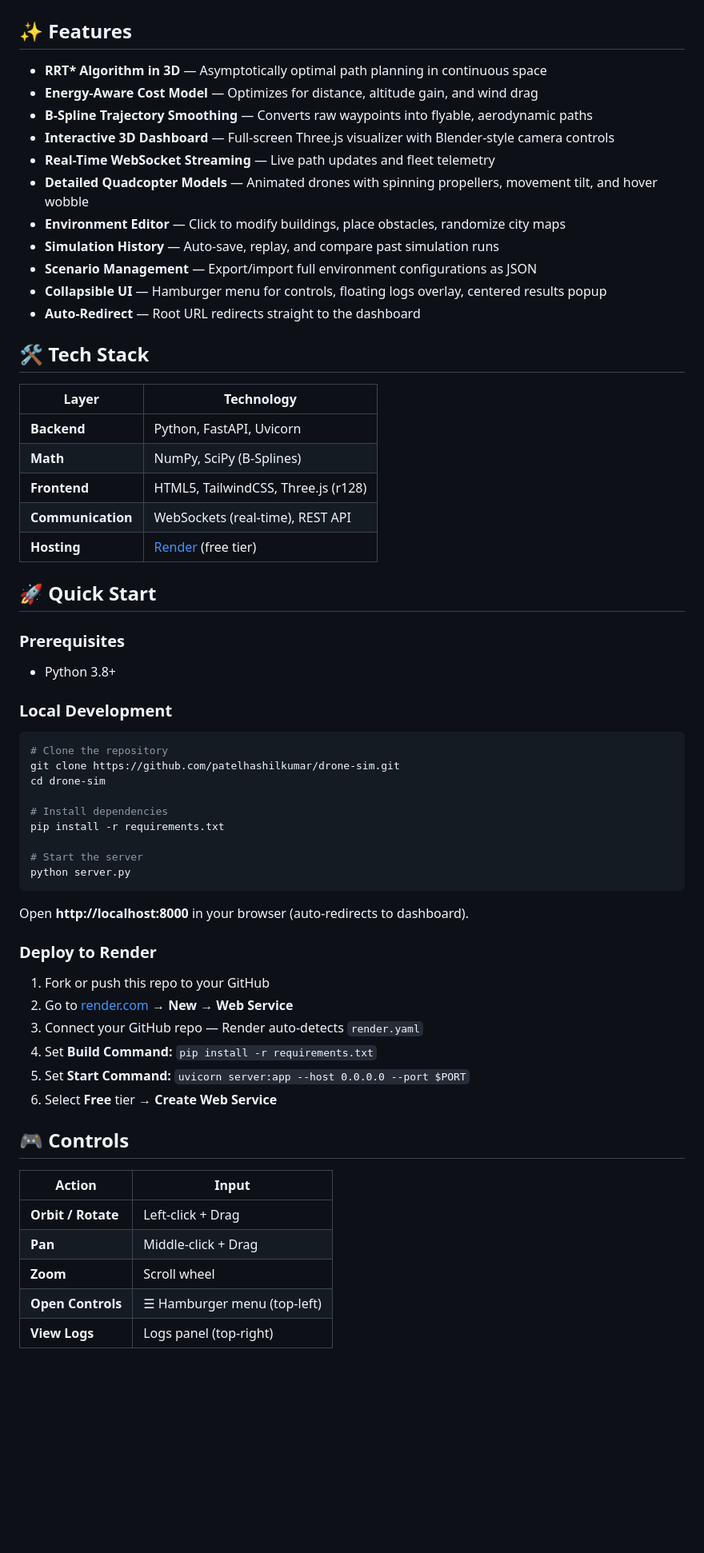
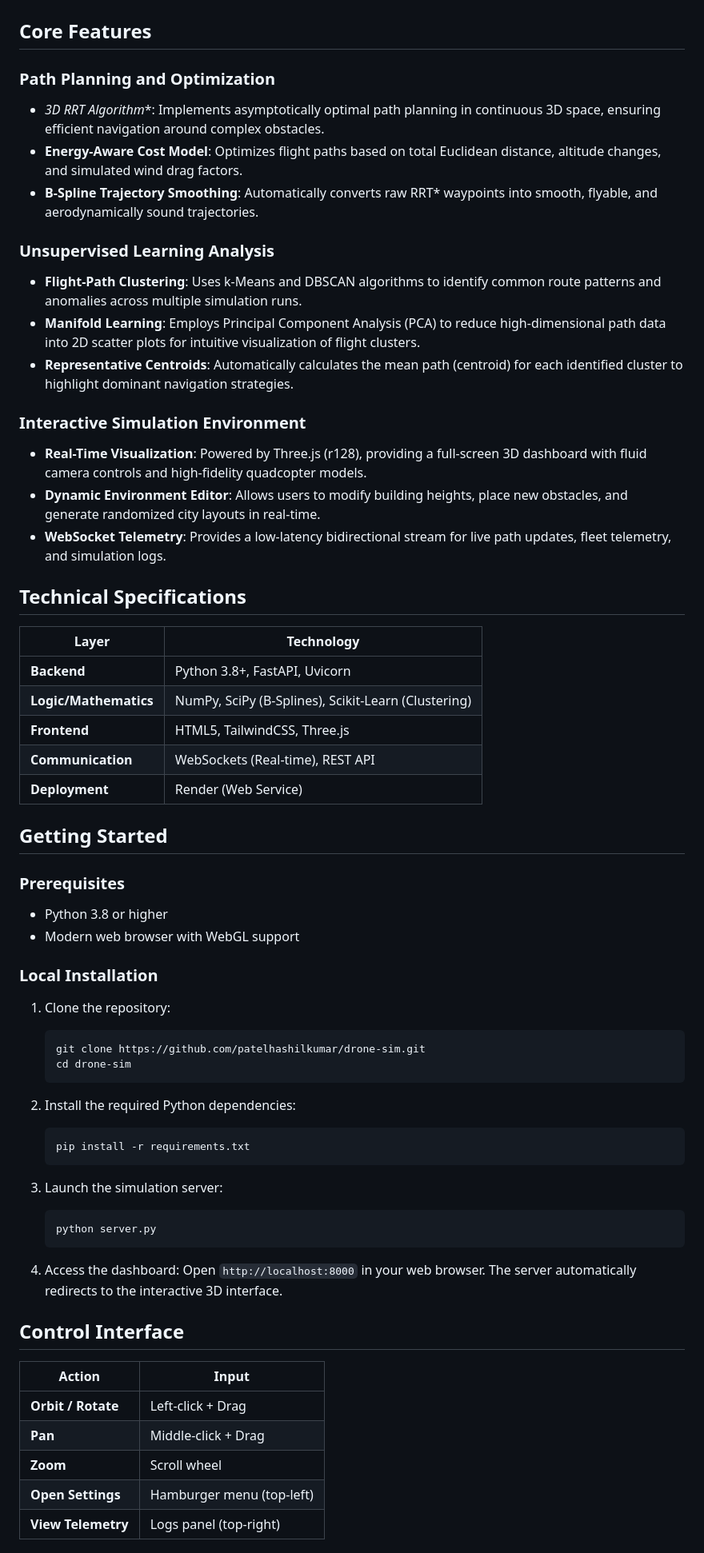
Before and after one commit to patelhashilkumar/drone-sim, a Markdown page: README.md, the part around one of its changes. Shown at 80% size. GitHub-like rendering; blank space fills up the shorter version.

Commit message:
Update README: professional tone, added clustering features, removed emojis

````diff
--- a/README.md
+++ b/README.md
@@ -6,67 +6,67 @@ A real-time multi-drone 3D path optimization simulation using **RRT\*** (Rapidly
 
 ![Dashboard](dashboard.png)
 
-## ✨ Features
+## Core Features
 
-- **RRT\* Algorithm in 3D** — Asymptotically optimal path planning in continuous space
-- **Energy-Aware Cost Model** — Optimizes for distance, altitude gain, and wind drag
-- **B-Spline Trajectory Smoothing** — Converts raw waypoints into flyable, aerodynamic paths
-- **Interactive 3D Dashboard** — Full-screen Three.js visualizer with Blender-style camera controls
-- **Real-Time WebSocket Streaming** — Live path updates and fleet telemetry
-- **Detailed Quadcopter Models** — Animated drones with spinning propellers, movement tilt, and hover wobble
-- **Environment Editor** — Click to modify buildings, place obstacles, randomize city maps
-- **Simulation History** — Auto-save, replay, and compare past simulation runs
-- **Scenario Management** — Export/import full environment configurations as JSON
-- **Collapsible UI** — Hamburger menu for controls, floating logs overlay, centered results popup
-- **Auto-Redirect** — Root URL redirects straight to the dashboard
+### Path Planning and Optimization
+* **3D RRT* Algorithm**: Implements asymptotically optimal path planning in continuous 3D space, ensuring efficient navigation around complex obstacles.
+* **Energy-Aware Cost Model**: Optimizes flight paths based on total Euclidean distance, altitude changes, and simulated wind drag factors.
+* **B-Spline Trajectory Smoothing**: Automatically converts raw RRT* waypoints into smooth, flyable, and aerodynamically sound trajectories.
 
-## 🛠 Tech Stack
+### Unsupervised Learning Analysis
+* **Flight-Path Clustering**: Uses k-Means and DBSCAN algorithms to identify common route patterns and anomalies across multiple simulation runs.
+* **Manifold Learning**: Employs Principal Component Analysis (PCA) to reduce high-dimensional path data into 2D scatter plots for intuitive visualization of flight clusters.
+* **Representative Centroids**: Automatically calculates the mean path (centroid) for each identified cluster to highlight dominant navigation strategies.
+
+### Interactive Simulation Environment
+* **Real-Time Visualization**: Powered by Three.js (r128), providing a full-screen 3D dashboard with fluid camera controls and high-fidelity quadcopter models.
+* **Dynamic Environment Editor**: Allows users to modify building heights, place new obstacles, and generate randomized city layouts in real-time.
+* **WebSocket Telemetry**: Provides a low-latency bidirectional stream for live path updates, fleet telemetry, and simulation logs.
+
+## Technical Specifications
 
 | Layer | Technology |
 |---|---|
-| **Backend** | Python, FastAPI, Uvicorn |
-| **Math** | NumPy, SciPy (B-Splines) |
-| **Frontend** | HTML5, TailwindCSS, Three.js (r128) |
-| **Communication** | WebSockets (real-time), REST API |
-| **Hosting** | [Render](https://render.com) (free tier) |
+| **Backend** | Python 3.8+, FastAPI, Uvicorn |
+| **Logic/Mathematics** | NumPy, SciPy (B-Splines), Scikit-Learn (Clustering) |
+| **Frontend** | HTML5, TailwindCSS, Three.js |
+| **Communication** | WebSockets (Real-time), REST API |
+| **Deployment** | Render (Web Service) |
 
-## 🚀 Quick Start
+## Getting Started
 
 ### Prerequisites
-- Python 3.8+
+* Python 3.8 or higher
+* Modern web browser with WebGL support
 
-### Local Development
+### Local Installation
 
-```bash
-# Clone the repository
-git clone https://github.com/patelhashilkumar/drone-sim.git
-cd drone-sim
+1. Clone the repository:
+   ```bash
+   git clone https://github.com/patelhashilkumar/drone-sim.git
+   cd drone-sim
+   ```
 
-# Install dependencies
-pip install -r requirements.txt
+2. Install the required Python dependencies:
+   ```bash
+   pip install -r requirements.txt
+   ```
 
-# Start the server
-python server.py
-```
+3. Launch the simulation server:
+   ```bash
+   python server.py
+   ```
 
-Open **http://localhost:8000** in your browser (auto-redirects to dashboard).
+4. Access the dashboard:
+   Open `http://localhost:8000` in your web browser. The server automatically redirects to the interactive 3D interface.
 
-### Deploy to Render
-
-1. Fork or push this repo to your GitHub
-2. Go to [render.com](https://render.com) → **New** → **Web Service**
-3. Connect your GitHub repo — Render auto-detects `render.yaml`
-4. Set **Build Command:** `pip install -r requirements.txt`
-5. Set **Start Command:** `uvicorn server:app --host 0.0.0.0 --port $PORT`
-6. Select **Free** tier → **Create Web Service**
-
-## 🎮 Controls
+## Control Interface
 
 | Action | Input |
 |---|---|
 | **Orbit / Rotate** | Left-click + Drag |
 | **Pan** | Middle-click + Drag |
 | **Zoom** | Scroll wheel |
-| **Open Controls** | ☰ Hamburger menu (top-left) |
-| **View Logs** | Logs panel (top-right) |
+| **Open Settings** | Hamburger menu (top-left) |
+| **View Telemetry** | Logs panel (top-right) |
 
````
Also changed, not shown: other parts of README.md (+11 -26 lines).
